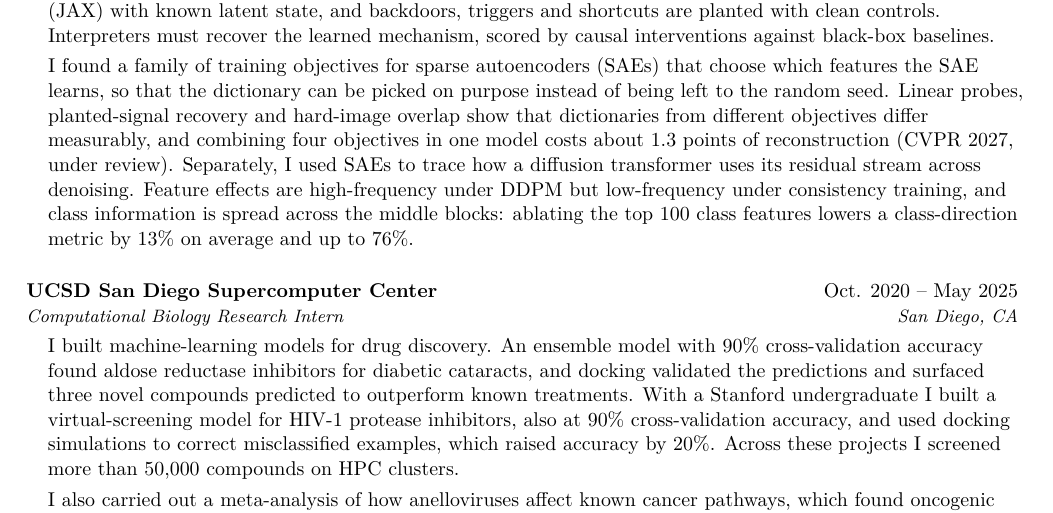
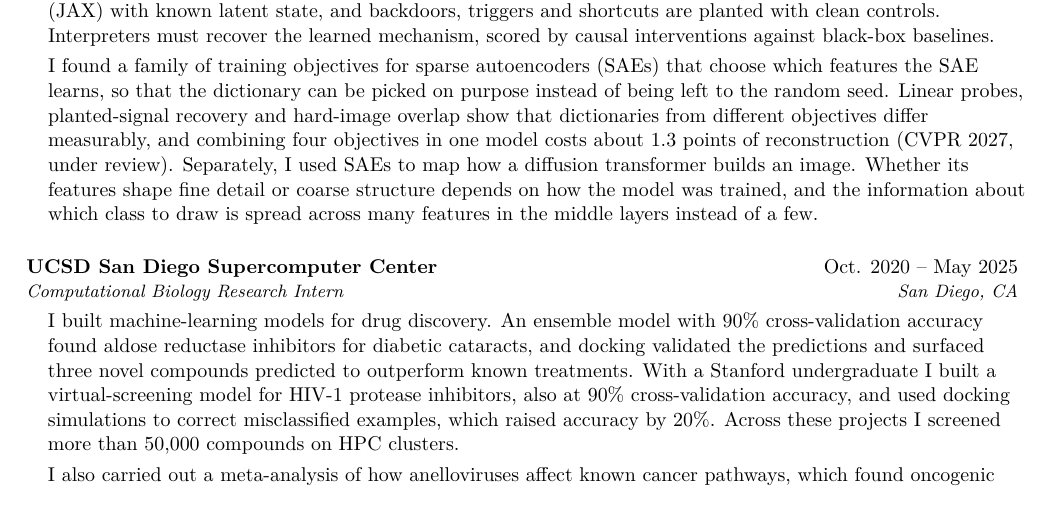
Before and after one commit to trevorbchen/Website, a LaTeX CV (latex/Trevor_Chen_CV.tex): part of page 2 of 5, cut so that both start at the same text. Compiled offline with XeLaTeX.

Commit message:
Plainer wording for the DiT/SAE line
Co-Authored-By: Claude Opus 5.5 <noreply@anthropic.com>
Claude-Session: https://claude.ai/code/session_016eXHz9gxi9RX9RPJ3yS2cv

```diff
--- a/latex/Trevor_Chen_CV.tex
+++ b/latex/Trevor_Chen_CV.tex
@@ -125,7 +125,7 @@ I also studied why extra latent dimensions delay memorization in diffusion model
 \begin{cvBody}
 I am building a hill-climbable meta-interpretability benchmark and verifiable RL environments for training interpreter agents and activation oracles. Small transformers learn procedurally generated rule-based worlds (JAX) with known latent state, and backdoors, triggers and shortcuts are planted with clean controls. Interpreters must recover the learned mechanism, scored by causal interventions against black-box baselines.
 
-I found a family of training objectives for sparse autoencoders (SAEs) that choose which features the SAE learns, so that the dictionary can be picked on purpose instead of being left to the random seed. Linear probes, planted-signal recovery and hard-image overlap show that dictionaries from different objectives differ measurably, and combining four objectives in one model costs about 1.3 points of reconstruction (CVPR 2027, under review). Separately, I used SAEs to trace how a diffusion transformer uses its residual stream across denoising. Feature effects are high-frequency under DDPM but low-frequency under consistency training, and class information is spread across the middle blocks: ablating the top 100 class features lowers a class-direction metric by 13\% on average and up to 76\%.
+I found a family of training objectives for sparse autoencoders (SAEs) that choose which features the SAE learns, so that the dictionary can be picked on purpose instead of being left to the random seed. Linear probes, planted-signal recovery and hard-image overlap show that dictionaries from different objectives differ measurably, and combining four objectives in one model costs about 1.3 points of reconstruction (CVPR 2027, under review). Separately, I used SAEs to map how a diffusion transformer builds an image. Whether its features shape fine detail or coarse structure depends on how the model was trained, and the information about which class to draw is spread across many features in the middle layers instead of a few.
 \end{cvBody}
 
 \cvEntry{\href{https://www.sdsc.edu/}{UCSD San Diego Supercomputer Center}}{Oct. 2020 -- May 2025}
```
Also changed, not shown: latex/Trevor_Chen_Resume.tex (+1 -1 lines), Trevor_Chen_CV.pdf, Trevor_Chen_Resume.pdf.
